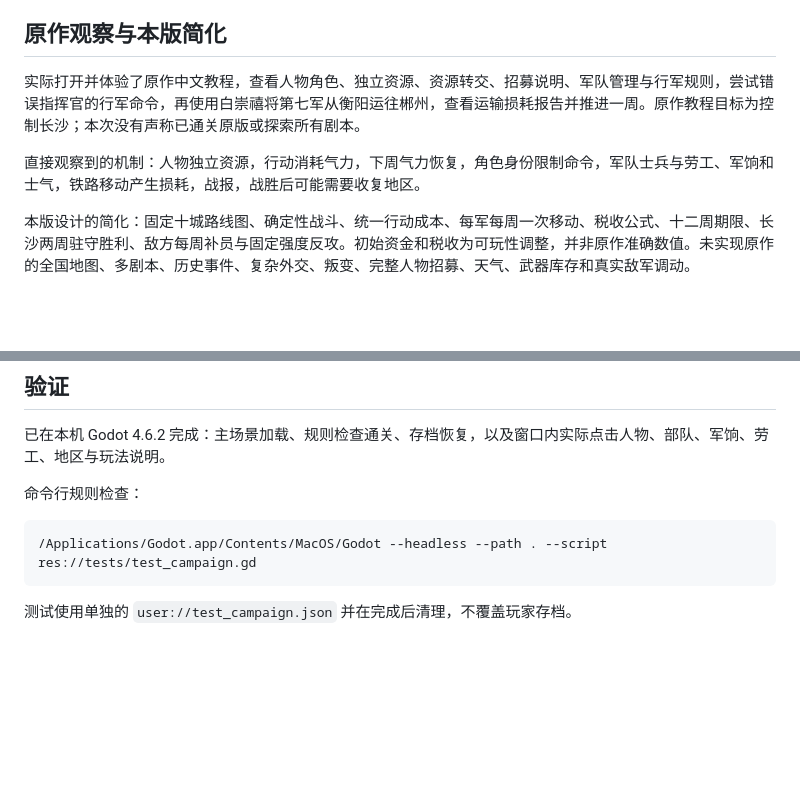
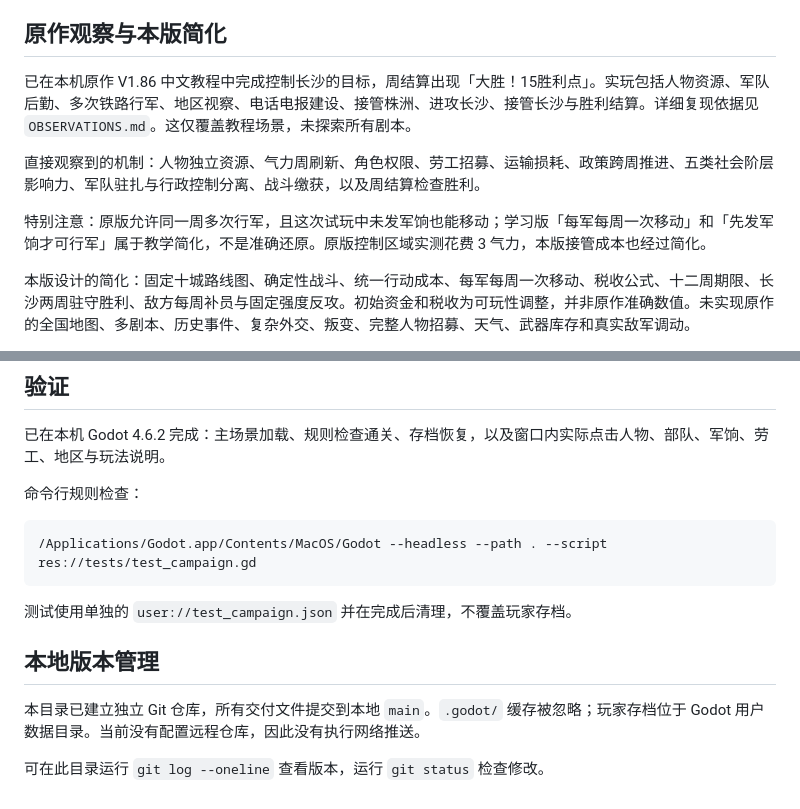
Before and after one commit to xtxsinan-lgtm/xiyu_strategy, a Markdown page: README.md, 2 parts joined by grey strips. GitHub-like rendering; blank space fills up the shorter version.

````diff
--- a/README.md
+++ b/README.md
@@ -44,9 +44,11 @@
 
 ## 原作观察与本版简化
 
-实际打开并体验了原作中文教程，查看人物角色、独立资源、资源转交、招募说明、军队管理与行军规则，尝试错误指挥官的行军命令，再使用白崇禧将第七军从衡阳运往郴州，查看运输损耗报告并推进一周。原作教程目标为控制长沙；本次没有声称已通关原版或探索所有剧本。
+已在本机原作 V1.86 中文教程中完成控制长沙的目标，周结算出现「大胜！15胜利点」。实玩包括人物资源、军队后勤、多次铁路行军、地区视察、电话电报建设、接管株洲、进攻长沙、接管长沙与胜利结算。详细复现依据见 `OBSERVATIONS.md`。这仅覆盖教程场景，未探索所有剧本。
 
-直接观察到的机制：人物独立资源，行动消耗气力，下周气力恢复，角色身份限制命令，军队士兵与劳工、军饷和士气，铁路移动产生损耗，战报，战胜后可能需要收复地区。
+直接观察到的机制：人物独立资源、气力周刷新、角色权限、劳工招募、运输损耗、政策跨周推进、五类社会阶层影响力、军队驻扎与行政控制分离、战斗缴获，以及周结算检查胜利。
+
+特别注意：原版允许同一周多次行军，且这次试玩中未发军饷也能移动；学习版「每军每周一次移动」和「先发军饷才可行军」属于教学简化，不是准确还原。原版控制区域实测花费 3 气力，本版接管成本也经过简化。
 
 本版设计的简化：固定十城路线图、确定性战斗、统一行动成本、每军每周一次移动、税收公式、十二周期限、长沙两周驻守胜利、敌方每周补员与固定强度反攻。初始资金和税收为可玩性调整，并非原作准确数值。未实现原作的全国地图、多剧本、历史事件、复杂外交、叛变、完整人物招募、天气、武器库存和真实敌军调动。
 
@@ -63,3 +65,9 @@
 ```
 
 测试使用单独的 `user://test_campaign.json` 并在完成后清理，不覆盖玩家存档。
+
+## 本地版本管理
+
+本目录已建立独立 Git 仓库，所有交付文件提交到本地 `main`。`.godot/` 缓存被忽略；玩家存档位于 Godot 用户数据目录。当前没有配置远程仓库，因此没有执行网络推送。
+
+可在此目录运行 `git log --oneline` 查看版本，运行 `git status` 检查修改。
````
Also changed, not shown: OBSERVATIONS.md (added, +37 -0 lines).
